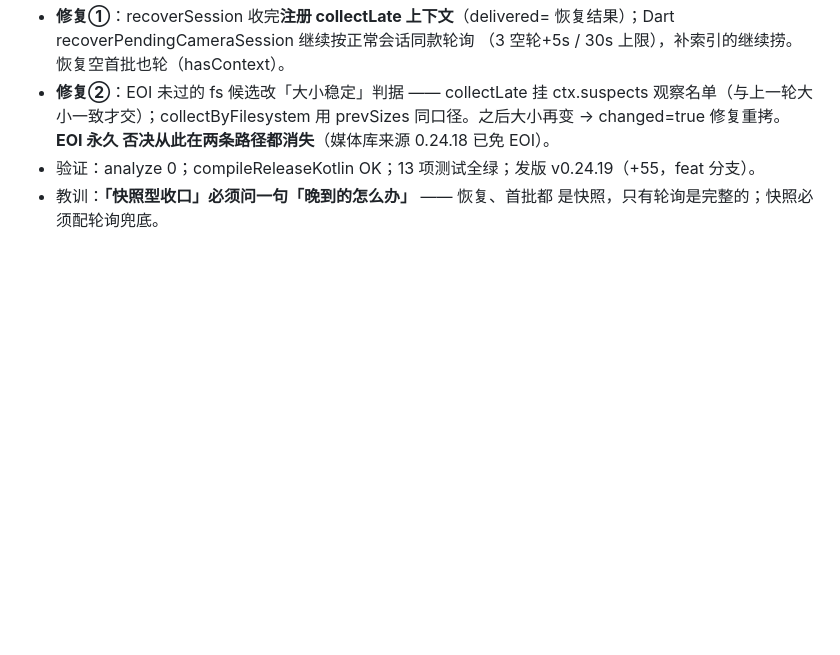
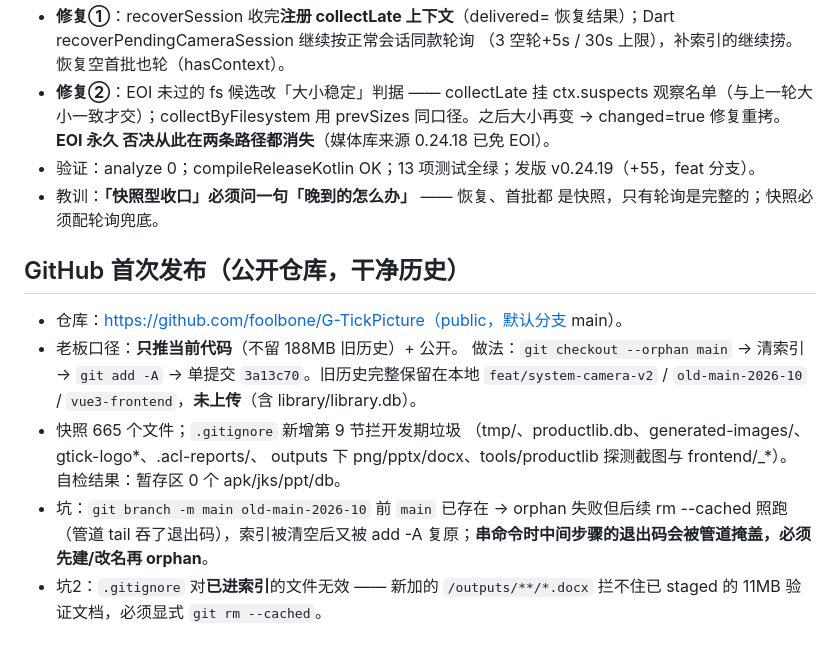
Before and after one commit to foolbone/G-TickPicture, a Markdown page: .workbuddy/memory/2026-10-22.md, the part around the change. GitHub-like rendering; blank space fills up the shorter version.

Commit message:
docs(memory): 补记 GitHub 首次发布（干净历史/公开仓库/忽略规则）

```diff
--- a/.workbuddy/memory/2026-10-22.md
+++ b/.workbuddy/memory/2026-10-22.md
@@ -189,3 +189,19 @@
   v0.24.19（+55，feat 分支）。
 - 教训：**「快照型收口」必须问一句「晚到的怎么办」** —— 恢复、首批都
   是快照，只有轮询是完整的；快照必须配轮询兜底。
+
+## GitHub 首次发布（公开仓库，干净历史）
+- 仓库：https://github.com/foolbone/G-TickPicture（public，默认分支 main）。
+- 老板口径：**只推当前代码**（不留 188MB 旧历史）+ 公开。
+  做法：`git checkout --orphan main` → 清索引 → `git add -A` → 单提交
+  `3a13c70`。旧历史完整保留在本地 `feat/system-camera-v2` /
+  `old-main-2026-10` / `vue3-frontend`，**未上传**（含 library/library.db）。
+- 快照 665 个文件；`.gitignore` 新增第 9 节拦开发期垃圾
+  （tmp/、productlib.db、generated-images/、gtick-logo*、.acl-reports/、
+  outputs 下 png/pptx/docx、tools/productlib 探测截图与 frontend/_*）。
+  自检结果：暂存区 0 个 apk/jks/ppt/db。
+- 坑：`git branch -m main old-main-2026-10` 前 `main` 已存在 → orphan
+  失败但后续 rm --cached 照跑（管道 tail 吞了退出码），索引被清空后又被
+  add -A 复原；**串命令时中间步骤的退出码会被管道掩盖，必须先建/改名再 orphan**。
+- 坑2：`.gitignore` 对**已进索引**的文件无效 —— 新加的 `/outputs/**/*.docx`
+  拦不住已 staged 的 11MB 验证文档，必须显式 `git rm --cached`。
```
